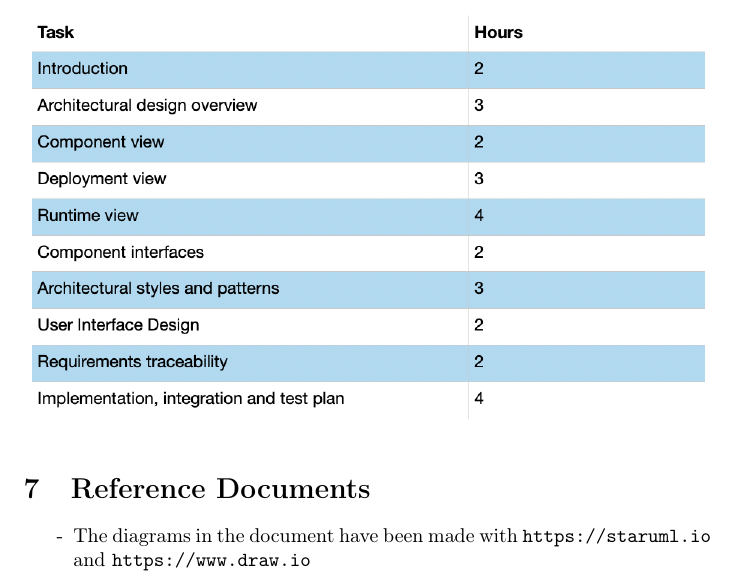
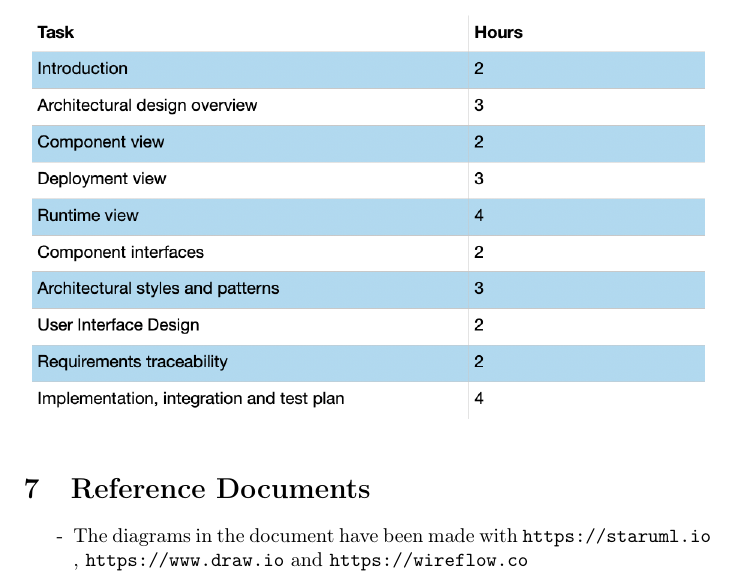
Before and after one commit to olimpiarivera/RiveraPolidori, a LaTeX document (DD/DD.tex): part of page 32 of 32, cut so that both start at the same text. Compiled offline with pdfLaTeX.

Commit message:
references

```diff
--- a/DD/DD.tex
+++ b/DD/DD.tex
@@ -362,7 +362,7 @@ The testing plan, as stated before, follows the same logic and order of the impl
 
 \section{Reference Documents}
 \begin{itemize}
-\item The diagrams in the document have been made with \url{https://staruml.io} and \url{https://www.draw.io}
+\item The diagrams in the document have been made with \url{https://staruml.io} , \url{https://www.draw.io} and \url{https://wireflow.co}
 
 \end{itemize}
 
```
Also changed, not shown: DD/DD.pdf, 5 other files.
